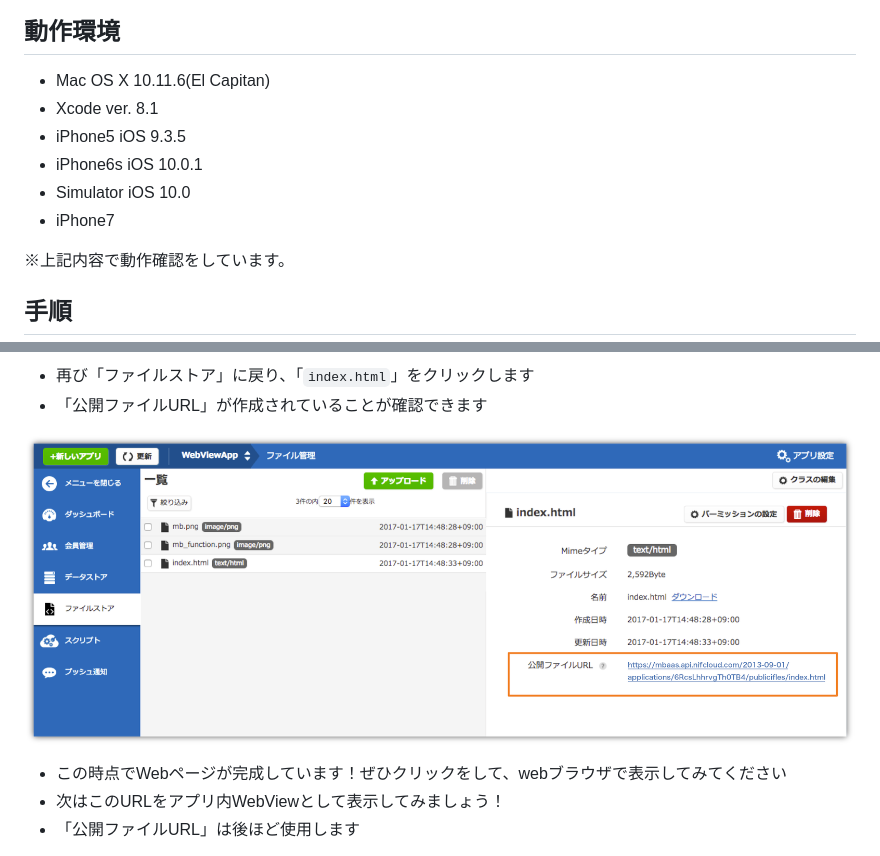
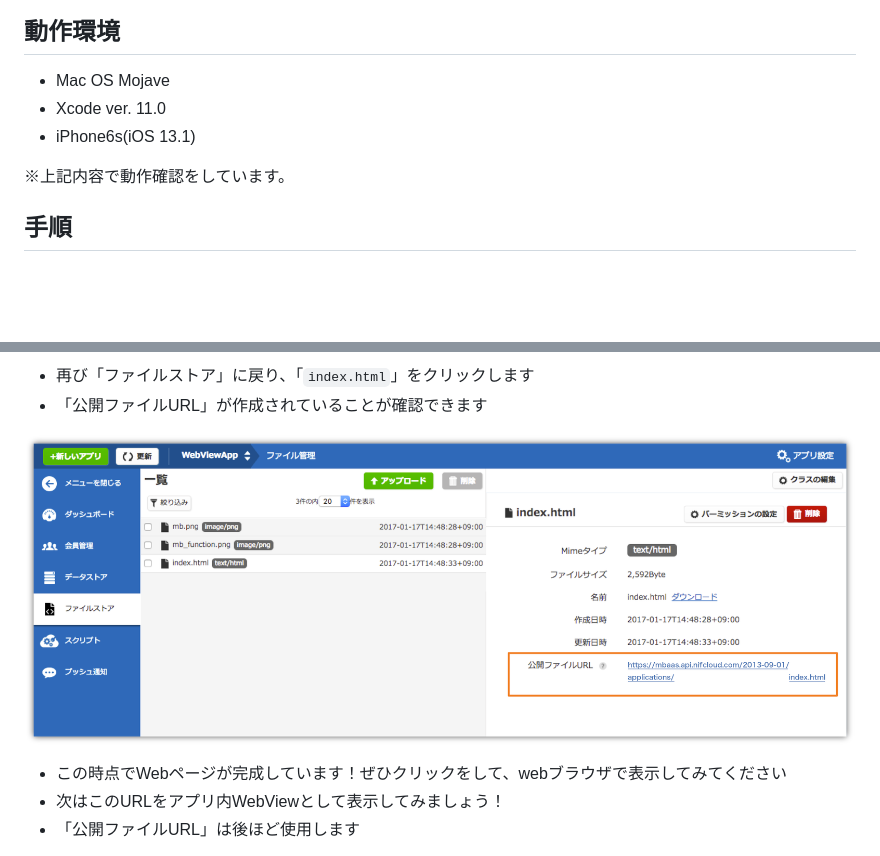
Before and after one commit to NIFCLOUD-mbaas/ObjcWebViewApp, a Markdown page: README.md, 2 parts joined by grey strips. GitHub-like rendering; pictures changed too: readme-img/008.png; blank space fills up the shorter version.

Commit message:
Update text

```diff
--- a/README.md
+++ b/README.md
@@ -14,12 +14,9 @@ _2016/11/10作成_
 ![画像2](/readme-img/002.png)
 
 ## 動作環境
-* Mac OS X 10.11.6(El Capitan)
-* Xcode ver. 8.1
-* iPhone5 iOS 9.3.5
-* iPhone6s iOS 10.0.1
-* Simulator iOS 10.0
- * iPhone7
+* Mac OS Mojave
+* Xcode ver. 11.0
+* iPhone6s(iOS 13.1)
 
 ※上記内容で動作確認をしています。
 
```
Also changed, not shown: 7 other files.
